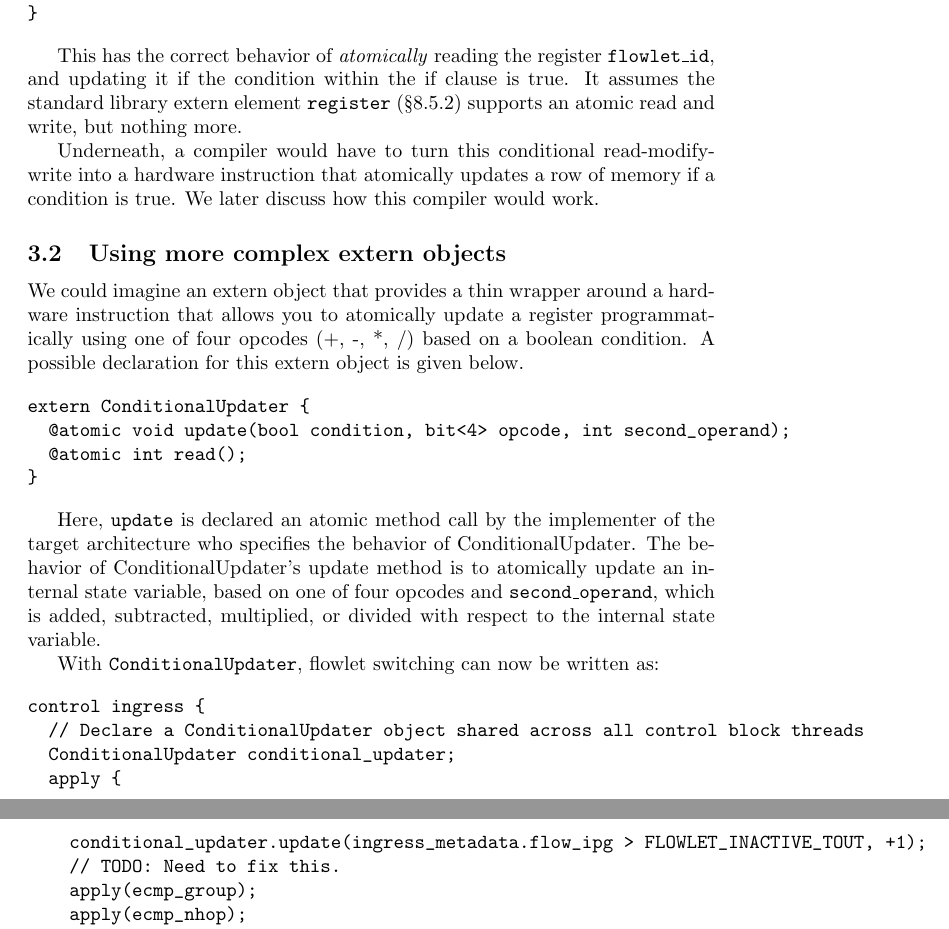
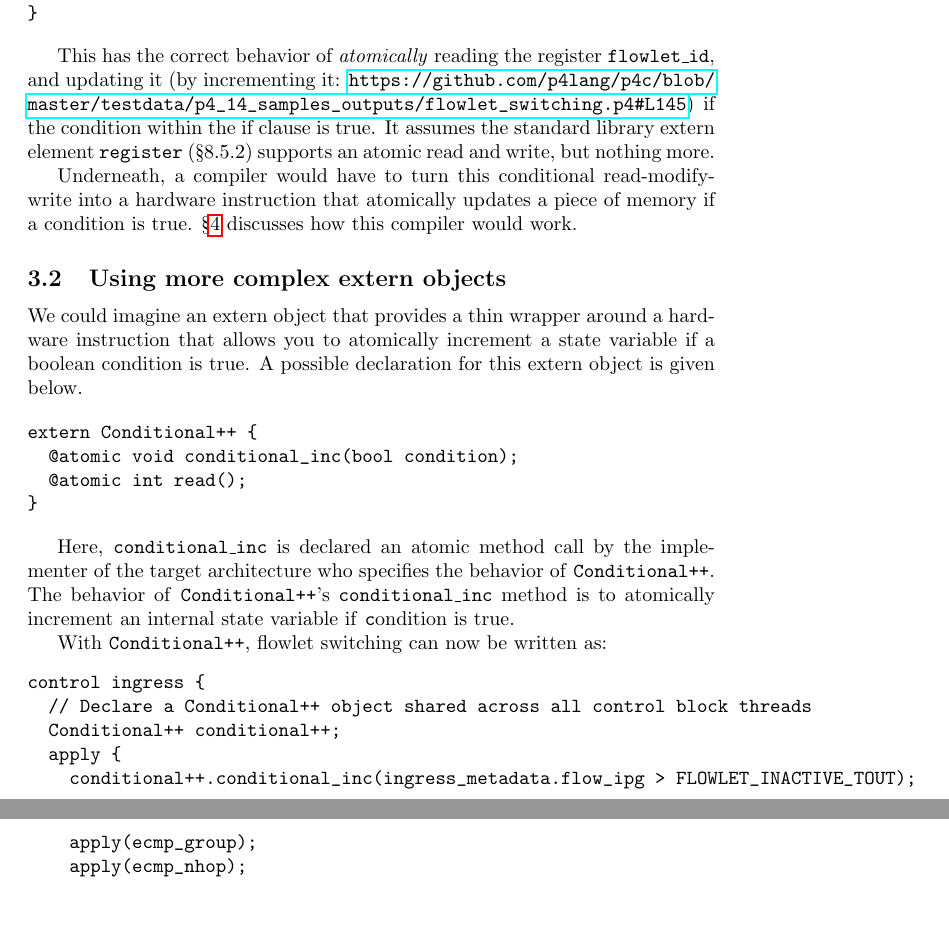
Before and after one commit to anirudhSK/p4-concurrency, a LaTeX document (draft.tex, which reads examples.tex): two parts of pages 4 and 5 of 8, joined at a grey line, cut so that both start at the same text, the shorter picture padded with empty space. Compiled offline with pdfLaTeX.

Commit message:
Fix conditional++ example in flowlet switching

```diff
--- a/examples.tex
+++ b/examples.tex
@@ -24,44 +24,43 @@ control ingress {
 \end{verbatim}
 
 This has the correct behavior of \textit{atomically} reading the register
-\texttt{flowlet\_id}, and updating it if the condition within the if clause is
-true. It assumes the standard library extern element \texttt{register}
-(\S8.5.2) supports an atomic read and write, but nothing more.
+\texttt{flowlet\_id}, and updating it (by incrementing it:
+\url{https://github.com/p4lang/p4c/blob/master/testdata/p4_14_samples_outputs/flowlet_switching.p4#L145})
+if the condition within the if clause is true. It assumes the standard library
+extern element \texttt{register} (\S8.5.2) supports an atomic read and write,
+but nothing more.
 
 Underneath, a compiler would have to turn this conditional read-modify-write
-into a hardware instruction that atomically updates a row of memory if a
-condition is true. We later discuss how this compiler would work.
+into a hardware instruction that atomically updates a piece of memory if a
+condition is true. \S\ref{s:compiling} discusses how this compiler would work.
 
 \subsection{Using more complex extern objects}
 
 We could imagine an extern object that provides a thin wrapper around a
-hardware instruction that allows you to atomically update a register
-programmatically using one of four opcodes (+, -, *, /) based on a boolean
-condition.  A possible declaration for this extern object is given below.
+hardware instruction that allows you to atomically increment a state variable
+if a boolean condition is true.  A possible declaration for this
+extern object is given below.
 
 \begin{verbatim}
-extern ConditionalUpdater {
-  @atomic void update(bool condition, bit<4> opcode, int second_operand);
+extern Conditional++ {
+  @atomic void conditional_inc(bool condition);
   @atomic int read();
 }
 \end{verbatim}
 
-Here, \texttt{update} is declared an atomic method call by the implementer of
-the target architecture who specifies the behavior of ConditionalUpdater.  The
-behavior of ConditionalUpdater's update method is to atomically update an
-internal state variable, based on one of four opcodes and
-\texttt{second\_operand}, which is added, subtracted, multiplied, or divided
-with respect to the internal state variable.
+Here, \texttt{conditional\_inc} is declared an atomic method call by the
+implementer of the target architecture who specifies the behavior of
+\texttt{Conditional++}.  The behavior of \texttt{Conditional++}'s
+\texttt{conditional\_inc} method is to atomically increment an internal state
+variable if {\texttt condition} is true.
 
-With \texttt{ConditionalUpdater}, flowlet switching can now be written as:
-
+With \texttt{Conditional++}, flowlet switching can now be written as:
 \begin{verbatim}
 control ingress {
-  // Declare a ConditionalUpdater object shared across all control block threads
-  ConditionalUpdater conditional_updater;
+  // Declare a Conditional++ object shared across all control block threads
+  Conditional++ conditional++;
   apply {
-    conditional_updater.update(ingress_metadata.flow_ipg > FLOWLET_INACTIVE_TOUT, +1);
-    // TODO: Need to fix this.
+    conditional++.conditional_inc(ingress_metadata.flow_ipg > FLOWLET_INACTIVE_TOUT);
     apply(ecmp_group);
     apply(ecmp_nhop);
     apply(forward);
```
Also changed, not shown: compiling.tex (+1 -0 lines).
